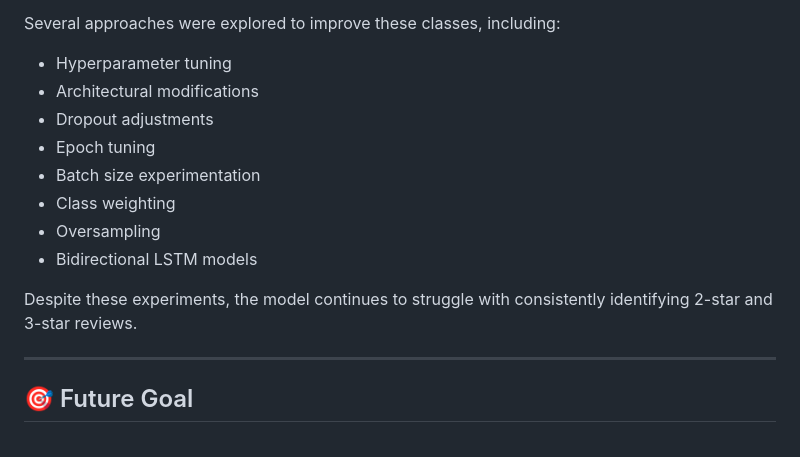
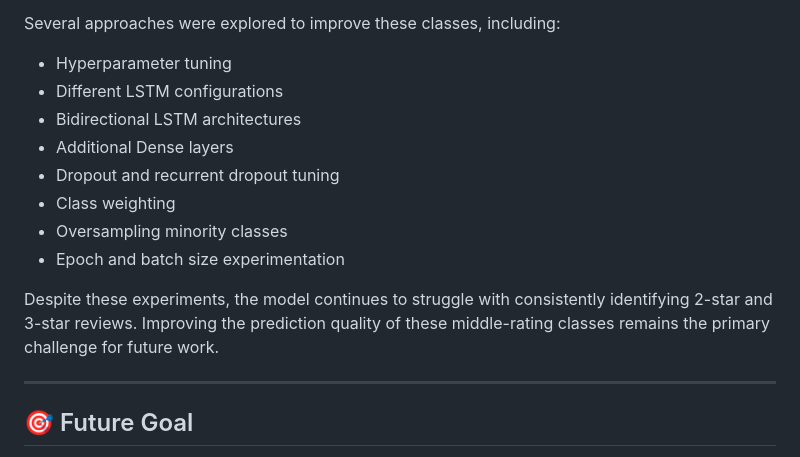
Before and after one commit to Bhavya-Motiyani/Review_rating, a Markdown page: README.md, the part around one of its changes. GitHub-like rendering.

```diff
--- a/README.md
+++ b/README.md
@@ -139,15 +139,15 @@ Possible reasons include:
 Several approaches were explored to improve these classes, including:
 
 - Hyperparameter tuning
-- Architectural modifications
-- Dropout adjustments
-- Epoch tuning
-- Batch size experimentation
+- Different LSTM configurations
+- Bidirectional LSTM architectures
+- Additional Dense layers
+- Dropout and recurrent dropout tuning
 - Class weighting
-- Oversampling
-- Bidirectional LSTM models
+- Oversampling minority classes
+- Epoch and batch size experimentation
 
-Despite these experiments, the model continues to struggle with consistently identifying 2-star and 3-star reviews.
+Despite these experiments, the model continues to struggle with consistently identifying 2-star and 3-star reviews. Improving the prediction quality of these middle-rating classes remains the primary challenge for future work.
 
 ---
 
```
Also changed, not shown: other parts of README.md (+1 -1 lines).
